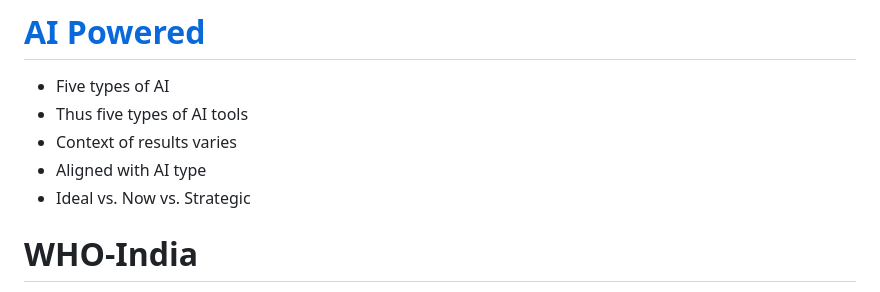
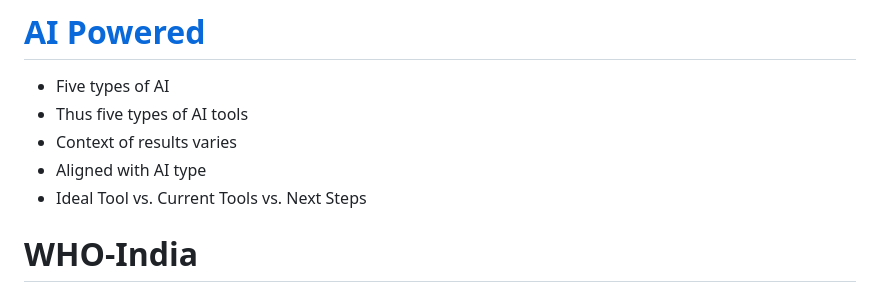
Before and after one commit to ukb-dt/who-03, a Markdown page: index.md, the part around the change. GitHub-like rendering.

Commit message:
IDeal Tool, Current Tool, Next Step

```diff
--- a/index.md
+++ b/index.md
@@ -10,7 +10,7 @@
 - Thus five types of AI tools
 - Context of results varies
 - Aligned with AI type
-- Ideal vs. Now vs. Strategic
+- Ideal Tool vs. Current Tools vs. Next Steps
 
 # WHO-India
 - Literature most relevant to India
```
